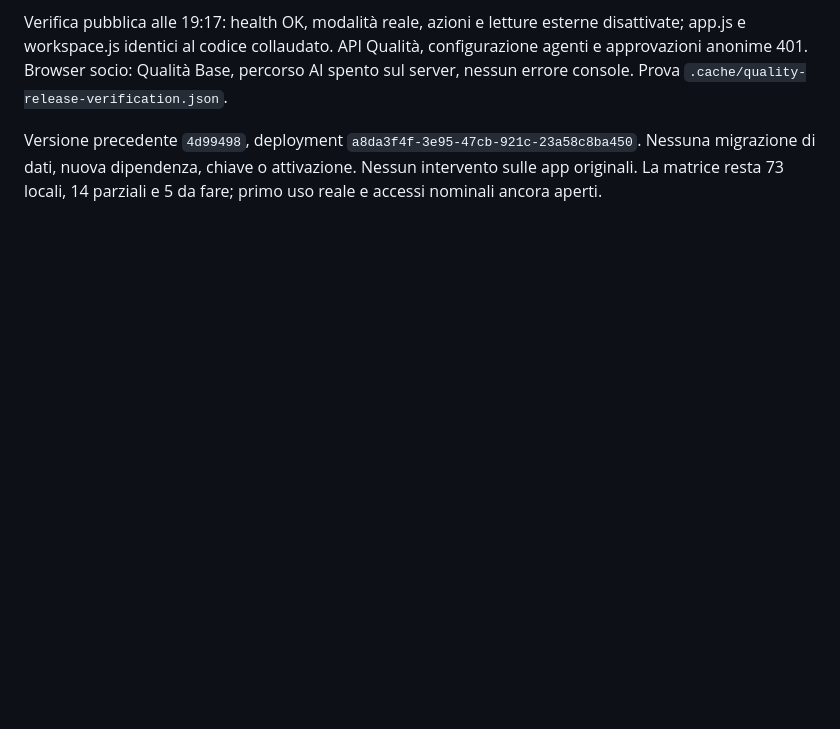
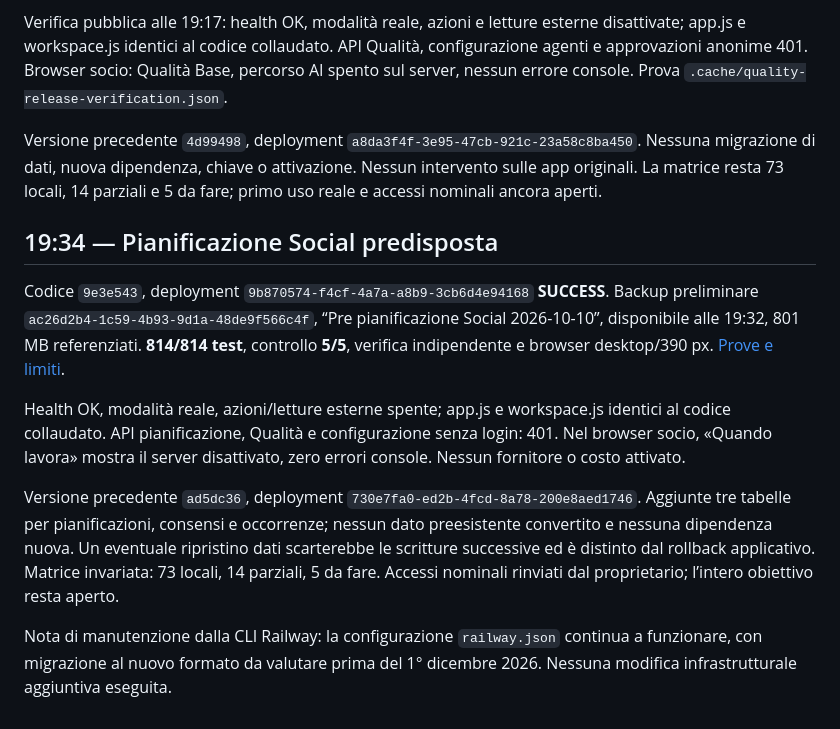
Before and after one commit to lol-afk23456/bigant-os, a Markdown page: docs/RILASCIO-2026-10-10.md, the part around the change. Rendered like a GitHub page; blank space fills up the shorter version.

Commit message:
Registra rilascio e collaudo della pianificazione Social

```diff
--- a/docs/RILASCIO-2026-10-10.md
+++ b/docs/RILASCIO-2026-10-10.md
@@ -71,3 +71,13 @@ Codice `ad5dc36`, deployment `730e7fa0-ed2b-4fcd-8a78-200e8aed1746` **SUCCESS**.
 Verifica pubblica alle 19:17: health OK, modalità reale, azioni e letture esterne disattivate; app.js e workspace.js identici al codice collaudato. API Qualità, configurazione agenti e approvazioni anonime 401. Browser socio: Qualità Base, percorso AI spento sul server, nessun errore console. Prova `.cache/quality-release-verification.json`.
 
 Versione precedente `4d99498`, deployment `a8da3f4f-3e95-47cb-921c-23a58c8ba450`. Nessuna migrazione di dati, nuova dipendenza, chiave o attivazione. Nessun intervento sulle app originali. La matrice resta 73 locali, 14 parziali e 5 da fare; primo uso reale e accessi nominali ancora aperti.
+
+## 19:34 — Pianificazione Social predisposta
+
+Codice `9e3e543`, deployment `9b870574-f4cf-4a7a-a8b9-3cb6d4e94168` **SUCCESS**. Backup preliminare `ac26d2b4-1c59-4b93-9d1a-48de9f566c4f`, “Pre pianificazione Social 2026-10-10”, disponibile alle 19:32, 801 MB referenziati. **814/814 test**, controllo **5/5**, verifica indipendente e browser desktop/390 px. [Prove e limiti](COLLAUDO-PIANIFICAZIONE-AGENTI.md).
+
+Health OK, modalità reale, azioni/letture esterne spente; app.js e workspace.js identici al codice collaudato. API pianificazione, Qualità e configurazione senza login: 401. Nel browser socio, «Quando lavora» mostra il server disattivato, zero errori console. Nessun fornitore o costo attivato.
+
+Versione precedente `ad5dc36`, deployment `730e7fa0-ed2b-4fcd-8a78-200e8aed1746`. Aggiunte tre tabelle per pianificazioni, consensi e occorrenze; nessun dato preesistente convertito e nessuna dipendenza nuova. Un eventuale ripristino dati scarterebbe le scritture successive ed è distinto dal rollback applicativo. Matrice invariata: 73 locali, 14 parziali, 5 da fare. Accessi nominali rinviati dal proprietario; l’intero obiettivo resta aperto.
+
+Nota di manutenzione dalla CLI Railway: la configurazione `railway.json` continua a funzionare, con migrazione al nuovo formato da valutare prima del 1° dicembre 2026. Nessuna modifica infrastrutturale aggiuntiva eseguita.
```
Also changed, not shown: docs/COLLAUDO-PIANIFICAZIONE-AGENTI.md (+4 -0 lines), docs/STATO-ATTUALE-CODEX.md (+4 -3 lines).
